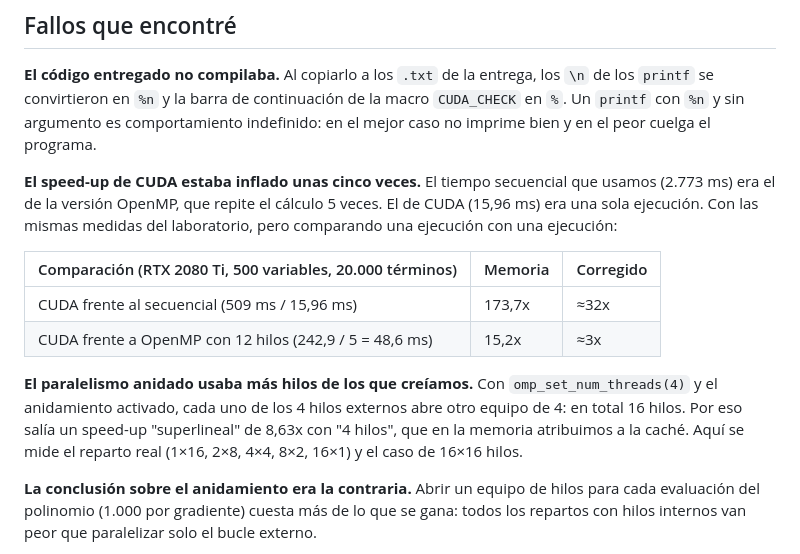
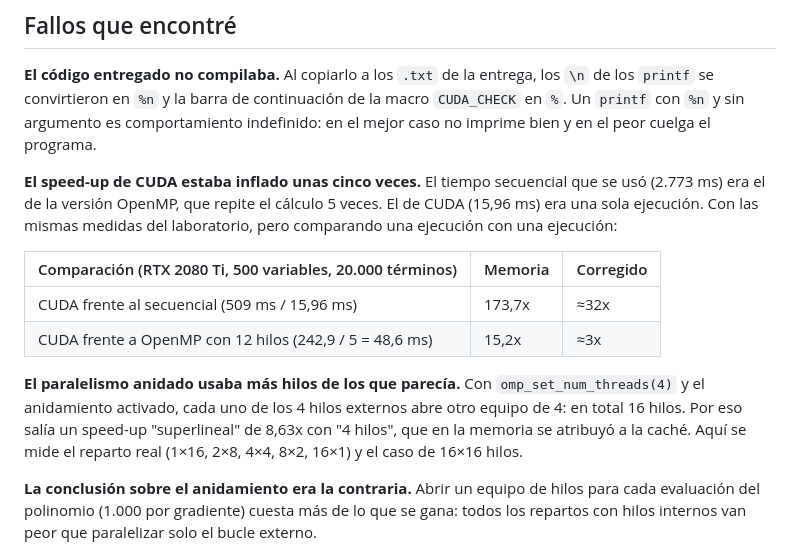
Before and after one commit to alejandrorevillaEng/gradientes-paralelos, a Markdown page: docs/practica-original.md, the part around the change. GitHub-like rendering.

```diff
--- a/docs/practica-original.md
+++ b/docs/practica-original.md
@@ -19,14 +19,14 @@ Este proyecto parte de la práctica final de Programación Paralela (Grado en In
 
 **El código entregado no compilaba.** Al copiarlo a los `.txt` de la entrega, los `\n` de los `printf` se convirtieron en `%n` y la barra de continuación de la macro `CUDA_CHECK` en `%`. Un `printf` con `%n` y sin argumento es comportamiento indefinido: en el mejor caso no imprime bien y en el peor cuelga el programa.
 
-**El speed-up de CUDA estaba inflado unas cinco veces.** El tiempo secuencial que usamos (2.773 ms) era el de la versión OpenMP, que repite el cálculo 5 veces. El de CUDA (15,96 ms) era una sola ejecución. Con las mismas medidas del laboratorio, pero comparando una ejecución con una ejecución:
+**El speed-up de CUDA estaba inflado unas cinco veces.** El tiempo secuencial que se usó (2.773 ms) era el de la versión OpenMP, que repite el cálculo 5 veces. El de CUDA (15,96 ms) era una sola ejecución. Con las mismas medidas del laboratorio, pero comparando una ejecución con una ejecución:
 
 | Comparación (RTX 2080 Ti, 500 variables, 20.000 términos) | Memoria | Corregido |
 |---|---|---|
 | CUDA frente al secuencial (509 ms / 15,96 ms) | 173,7x | ≈32x |
 | CUDA frente a OpenMP con 12 hilos (242,9 / 5 = 48,6 ms) | 15,2x | ≈3x |
 
-**El paralelismo anidado usaba más hilos de los que creíamos.** Con `omp_set_num_threads(4)` y el anidamiento activado, cada uno de los 4 hilos externos abre otro equipo de 4: en total 16 hilos. Por eso salía un speed-up "superlineal" de 8,63x con "4 hilos", que en la memoria atribuimos a la caché. Aquí se mide el reparto real (1×16, 2×8, 4×4, 8×2, 16×1) y el caso de 16×16 hilos.
+**El paralelismo anidado usaba más hilos de los que parecía.** Con `omp_set_num_threads(4)` y el anidamiento activado, cada uno de los 4 hilos externos abre otro equipo de 4: en total 16 hilos. Por eso salía un speed-up "superlineal" de 8,63x con "4 hilos", que en la memoria se atribuyó a la caché. Aquí se mide el reparto real (1×16, 2×8, 4×4, 8×2, 16×1) y el caso de 16×16 hilos.
 
 **La conclusión sobre el anidamiento era la contraria.** Abrir un equipo de hilos para cada evaluación del polinomio (1.000 por gradiente) cuesta más de lo que se gana: todos los repartos con hilos internos van peor que paralelizar solo el bucle externo.
 
```
Also changed, not shown: README.md (+1 -1 lines).
